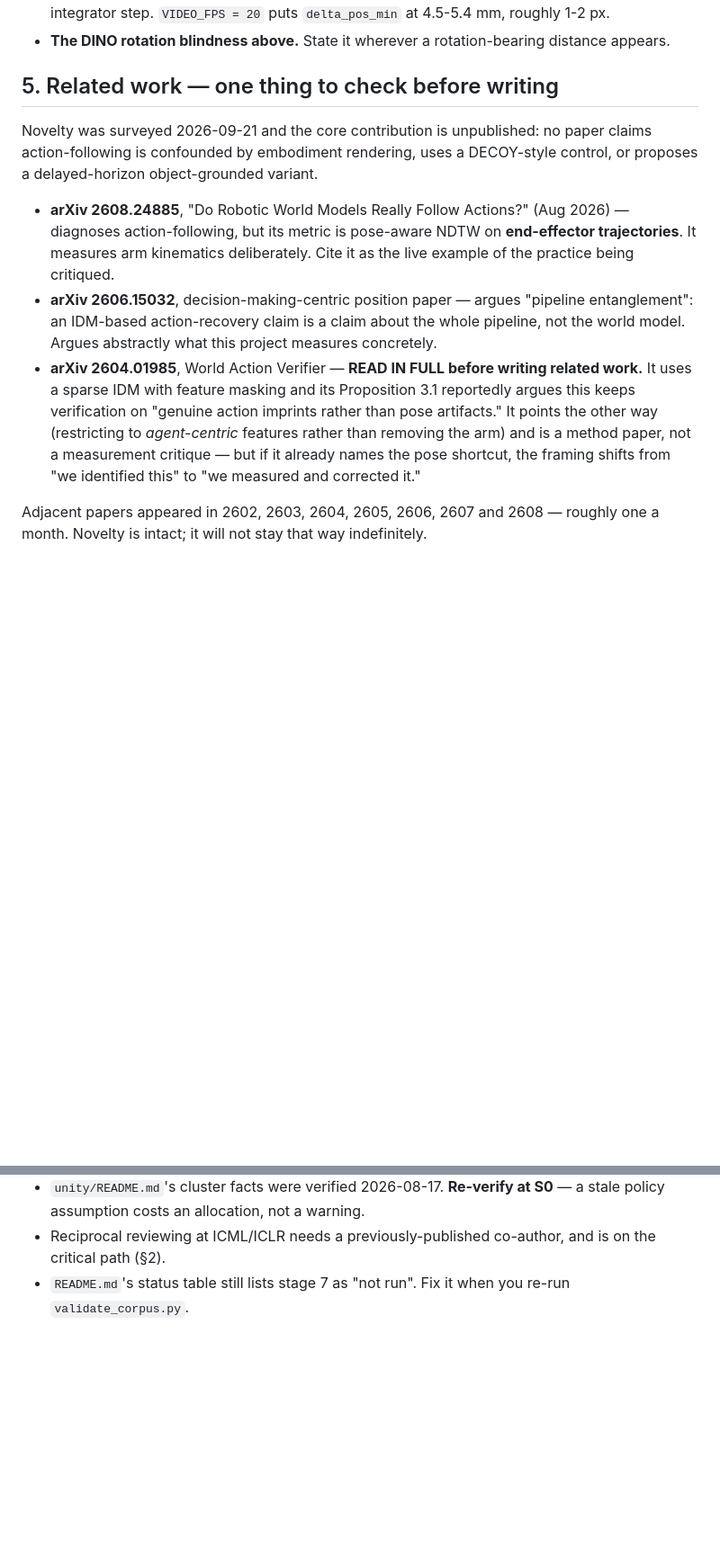
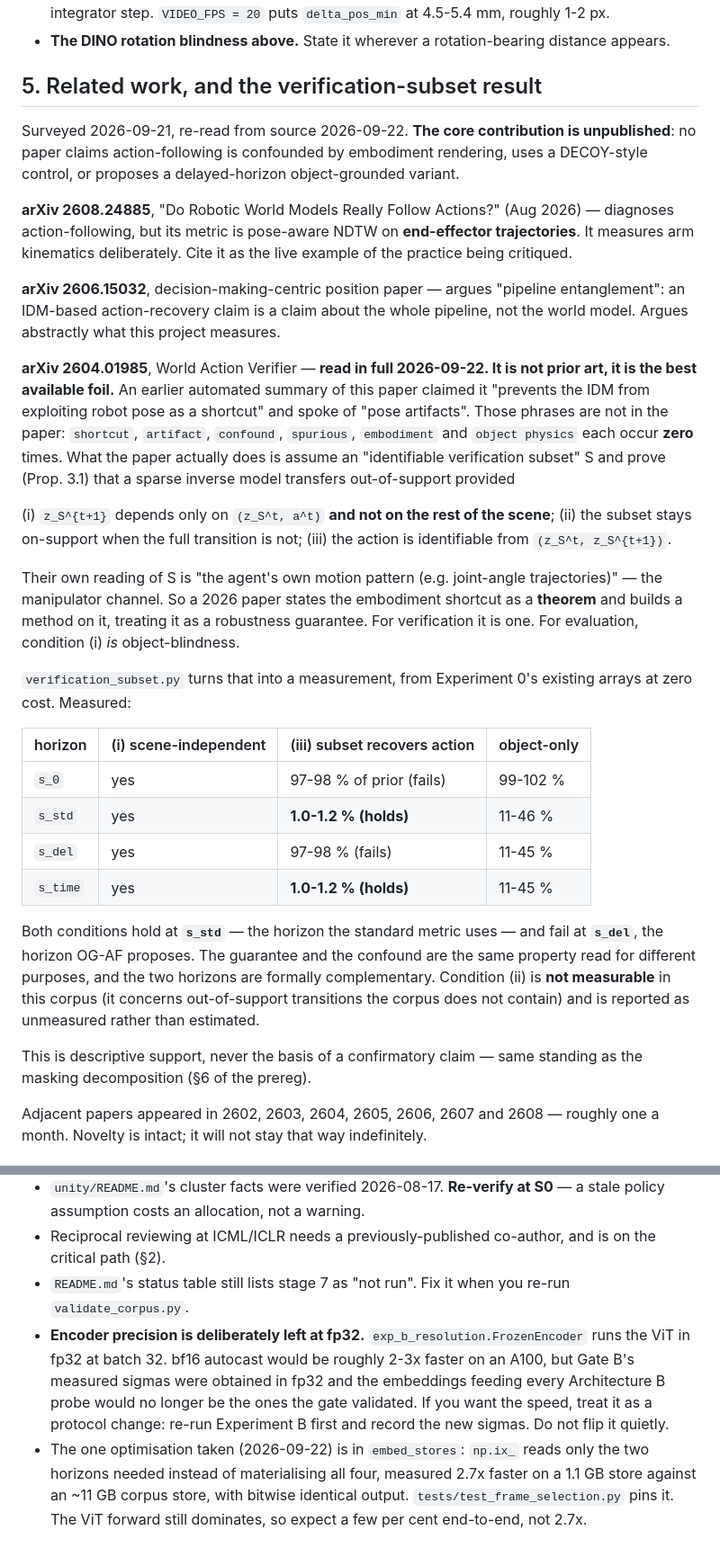
Before and after one commit to Kushaan-N/embodiment-shortcut, a Markdown page: unity/HANDOFF.md, 2 parts joined by grey strips. Shown at 90% size. Drawn GitHub-style; blank space fills up the shorter version.

Commit message:
HANDOFF: correct the World Action Verifier assessment
Read from source rather than an automated summary. The earlier summary
claimed the paper 'prevents exploiting robot pose as a shortcut' and
spoke of 'pose artifacts'; those phrases are not in it -- shortcut,
artifact, confound, spurious, embodiment and object physics each occur
zero times. It is not prior art, it is the best available foil, and
the handoff now carries the measured table plus the run-order step.

Also records why encoder precision stays fp32 (Gate B's sigmas were
measured there) and what the one optimisation actually buys.
Co-Authored-By: Claude Opus 5 <noreply@anthropic.com>
Claude-Session: https://claude.ai/code/session_01EMDtWKwwwgA7p3xKGMLQYL

```diff
--- a/unity/HANDOFF.md
+++ b/unity/HANDOFF.md
@@ -267,27 +281,60 @@ downstream H data, and two generations are enough to detect it.
 - **The DINO rotation blindness above.** State it wherever a rotation-bearing
   distance appears.
 
-## 5. Related work — one thing to check before writing
+## 5. Related work, and the verification-subset result
 
-Novelty was surveyed 2026-09-21 and the core contribution is unpublished: no
-paper claims action-following is confounded by embodiment rendering, uses a
-DECOY-style control, or proposes a delayed-horizon object-grounded variant.
+Surveyed 2026-09-21, re-read from source 2026-09-22. **The core contribution is
+unpublished**: no paper claims action-following is confounded by embodiment
+rendering, uses a DECOY-style control, or proposes a delayed-horizon
+object-grounded variant.
 
-- **arXiv 2608.24885**, "Do Robotic World Models Really Follow Actions?"
-  (Aug 2026) — diagnoses action-following, but its metric is pose-aware NDTW on
-  **end-effector trajectories**. It measures arm kinematics deliberately. Cite
-  it as the live example of the practice being critiqued.
-- **arXiv 2606.15032**, decision-making-centric position paper — argues
-  "pipeline entanglement": an IDM-based action-recovery claim is a claim about
-  the whole pipeline, not the world model. Argues abstractly what this project
-  measures concretely.
-- **arXiv 2604.01985**, World Action Verifier — **READ IN FULL before writing
-  related work.** It uses a sparse IDM with feature masking and its
-  Proposition 3.1 reportedly argues this keeps verification on "genuine action
-  imprints rather than pose artifacts." It points the other way (restricting to
-  *agent-centric* features rather than removing the arm) and is a method paper,
-  not a measurement critique — but if it already names the pose shortcut, the
-  framing shifts from "we identified this" to "we measured and corrected it."
+**arXiv 2608.24885**, "Do Robotic World Models Really Follow Actions?"
+(Aug 2026) — diagnoses action-following, but its metric is pose-aware NDTW on
+**end-effector trajectories**. It measures arm kinematics deliberately. Cite it
+as the live example of the practice being critiqued.
+
+**arXiv 2606.15032**, decision-making-centric position paper — argues "pipeline
+entanglement": an IDM-based action-recovery claim is a claim about the whole
+pipeline, not the world model. Argues abstractly what this project measures.
+
+**arXiv 2604.01985**, World Action Verifier — **read in full 2026-09-22. It is
+not prior art, it is the best available foil.** An earlier automated summary of
+this paper claimed it "prevents the IDM from exploiting robot pose as a
+shortcut" and spoke of "pose artifacts". Those phrases are not in the paper:
+`shortcut`, `artifact`, `confound`, `spurious`, `embodiment` and `object
+physics` each occur **zero** times. What the paper actually does is assume an
+"identifiable verification subset" S and prove (Prop. 3.1) that a sparse inverse
+model transfers out-of-support provided
+
+  (i) `z_S^{t+1}` depends only on `(z_S^t, a^t)` **and not on the rest of the
+      scene**; (ii) the subset stays on-support when the full transition is not;
+  (iii) the action is identifiable from `(z_S^t, z_S^{t+1})`.
+
+Their own reading of S is "the agent's own motion pattern (e.g. joint-angle
+trajectories)" — the manipulator channel. So a 2026 paper states the embodiment
+shortcut as a **theorem** and builds a method on it, treating it as a robustness
+guarantee. For verification it is one. For evaluation, condition (i) *is*
+object-blindness.
+
+`verification_subset.py` turns that into a measurement, from Experiment 0's
+existing arrays at zero cost. Measured:
+
+| horizon | (i) scene-independent | (iii) subset recovers action | object-only |
+|---|---|---|---|
+| `s_0` | yes | 97-98 % of prior (fails) | 99-102 % |
+| `s_std` | yes | **1.0-1.2 % (holds)** | 11-46 % |
+| `s_del` | yes | 97-98 % (fails) | 11-45 % |
+| `s_time` | yes | **1.0-1.2 % (holds)** | 11-45 % |
+
+Both conditions hold at **`s_std`** — the horizon the standard metric uses — and
+fail at **`s_del`**, the horizon OG-AF proposes. The guarantee and the confound
+are the same property read for different purposes, and the two horizons are
+formally complementary. Condition (ii) is **not measurable** in this corpus (it
+concerns out-of-support transitions the corpus does not contain) and is reported
+as unmeasured rather than estimated.
+
+This is descriptive support, never the basis of a confirmatory claim — same
+standing as the masking decomposition (§6 of the prereg).
 
 Adjacent papers appeared in 2602, 2603, 2604, 2605, 2606, 2607 and 2608 —
 roughly one a month. Novelty is intact; it will not stay that way indefinitely.
@@ -303,3 +350,14 @@ roughly one a month. Novelty is intact; it will not stay that way indefinitely.
   and is on the critical path (§2).
 - `README.md`'s status table still lists stage 7 as "not run". Fix it when you
   re-run `validate_corpus.py`.
+- **Encoder precision is deliberately left at fp32.** `exp_b_resolution.FrozenEncoder`
+  runs the ViT in fp32 at batch 32. bf16 autocast would be roughly 2-3x faster on
+  an A100, but Gate B's measured sigmas were obtained in fp32 and the embeddings
+  feeding every Architecture B probe would no longer be the ones the gate
+  validated. If you want the speed, treat it as a protocol change: re-run
+  Experiment B first and record the new sigmas. Do not flip it quietly.
+- The one optimisation taken (2026-09-22) is in `embed_stores`: `np.ix_` reads
+  only the two horizons needed instead of materialising all four, measured 2.7x
+  faster on a 1.1 GB store against an ~11 GB corpus store, with bitwise
+  identical output. `tests/test_frame_selection.py` pins it. The ViT forward
+  still dominates, so expect a few per cent end-to-end, not 2.7x.
```
Also changed, not shown: other parts of unity/HANDOFF.md (+14 -0 lines).
